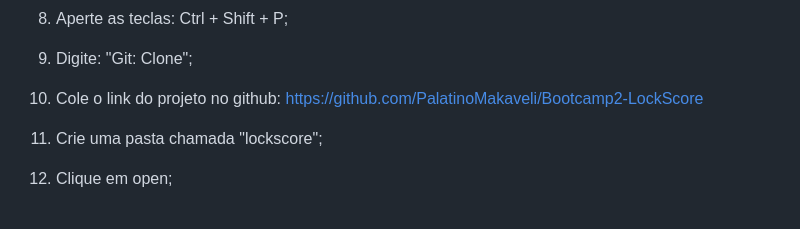
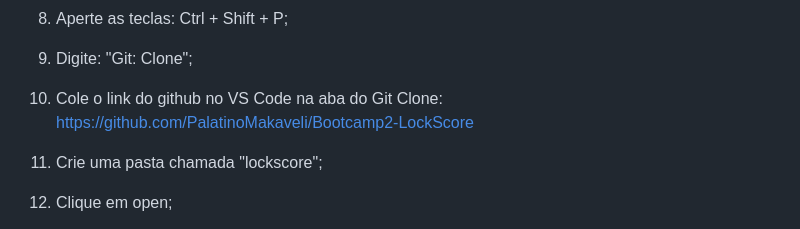
Before and after one commit to PalatinoMakaveli/Bootcamp2-LockScore, a Markdown page: README.md, the part around the change. GitHub-like rendering.

Commit message:
Update README.md
Aba da url para git clone

```diff
--- a/README.md
+++ b/README.md
@@ -87,7 +87,7 @@ O objetivo é incentivar a criação de senhas mais seguras e reduzir a exposiç
 
 9. Digite: "Git: Clone";
 
-10. Cole o link do projeto no github: https://github.com/PalatinoMakaveli/Bootcamp2-LockScore
+10. Cole o link do github no VS Code na aba do Git Clone: https://github.com/PalatinoMakaveli/Bootcamp2-LockScore
 
 11. Crie uma pasta chamada "lockscore";
 
```
